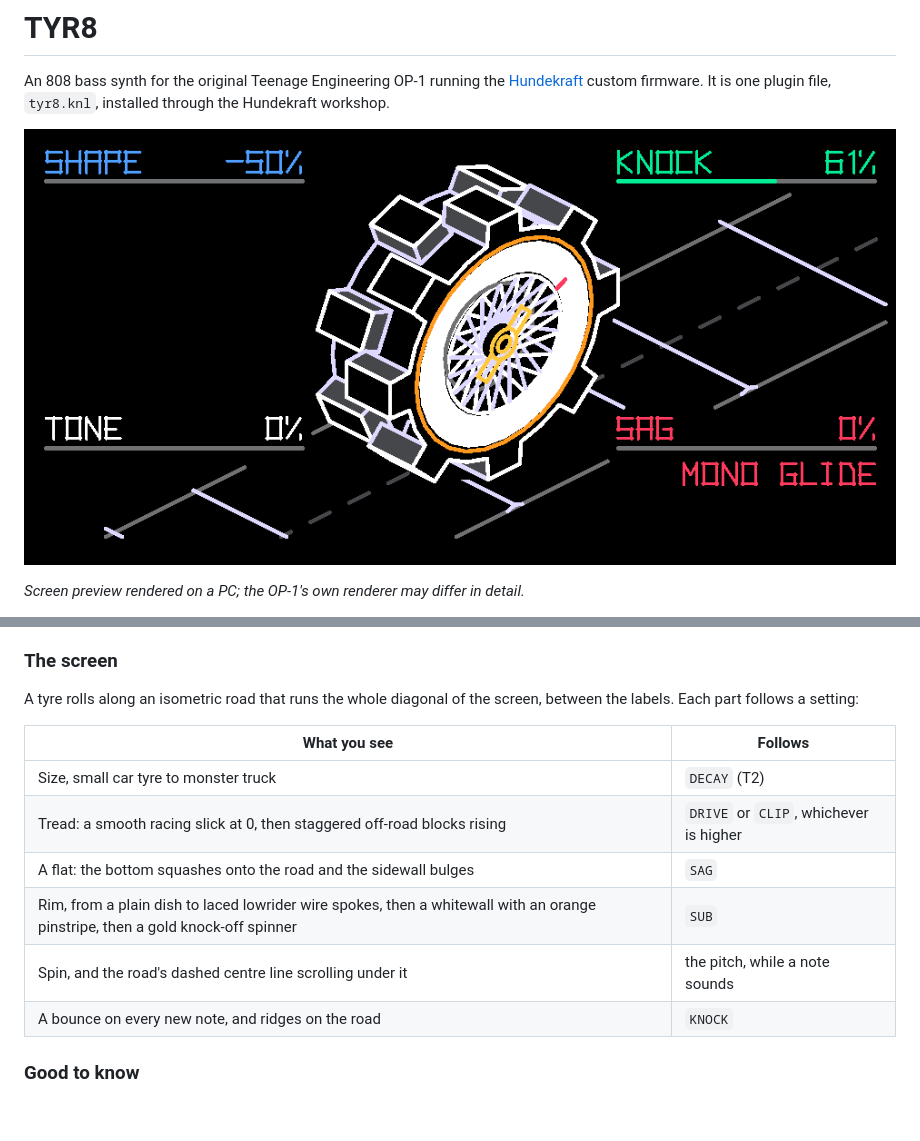
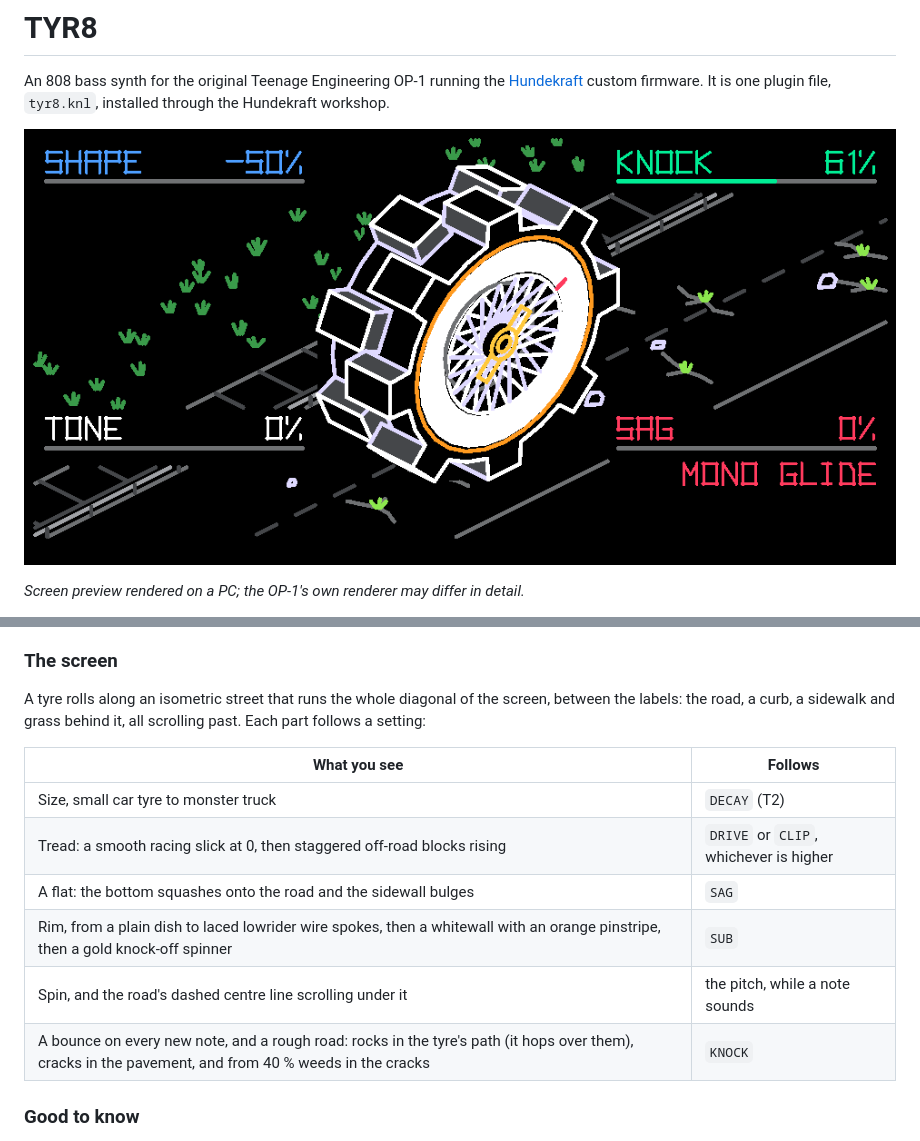
Before and after one commit to DavidHanover/TYR8, a Markdown page: README.md, 2 parts joined by grey strips. Drawn GitHub-style; pictures changed too: docs/screen.png; blank space fills up the shorter version.

```diff
--- a/README.md
+++ b/README.md
@@ -62,8 +62,8 @@ whatever envelope the slot had before; set those two first.
 
 ### The screen
 
-A tyre rolls along an isometric road that runs the whole diagonal of the screen, between the labels. Each part
-follows a setting:
+A tyre rolls along an isometric street that runs the whole diagonal of the screen, between the labels: the road,
+a curb, a sidewalk and grass behind it, all scrolling past. Each part follows a setting:
 
 | What you see | Follows |
 |---|---|
@@ -72,7 +72,7 @@ follows a setting:
 | A flat: the bottom squashes onto the road and the sidewall bulges | `SAG` |
 | Rim, from a plain dish to laced lowrider wire spokes, then a whitewall with an orange pinstripe, then a gold knock-off spinner | `SUB` |
 | Spin, and the road's dashed centre line scrolling under it | the pitch, while a note sounds |
-| A bounce on every new note, and ridges on the road | `KNOCK` |
+| A bounce on every new note, and a rough road: rocks in the tyre's path (it hops over them), cracks in the pavement, and from 40 % weeds in the cracks | `KNOCK` |
 
 ### Good to know
 
```
Also changed, not shown: CHANGELOG.md (+9 -0 lines), HANDOFF.md (+13 -8 lines), 3 other files.
